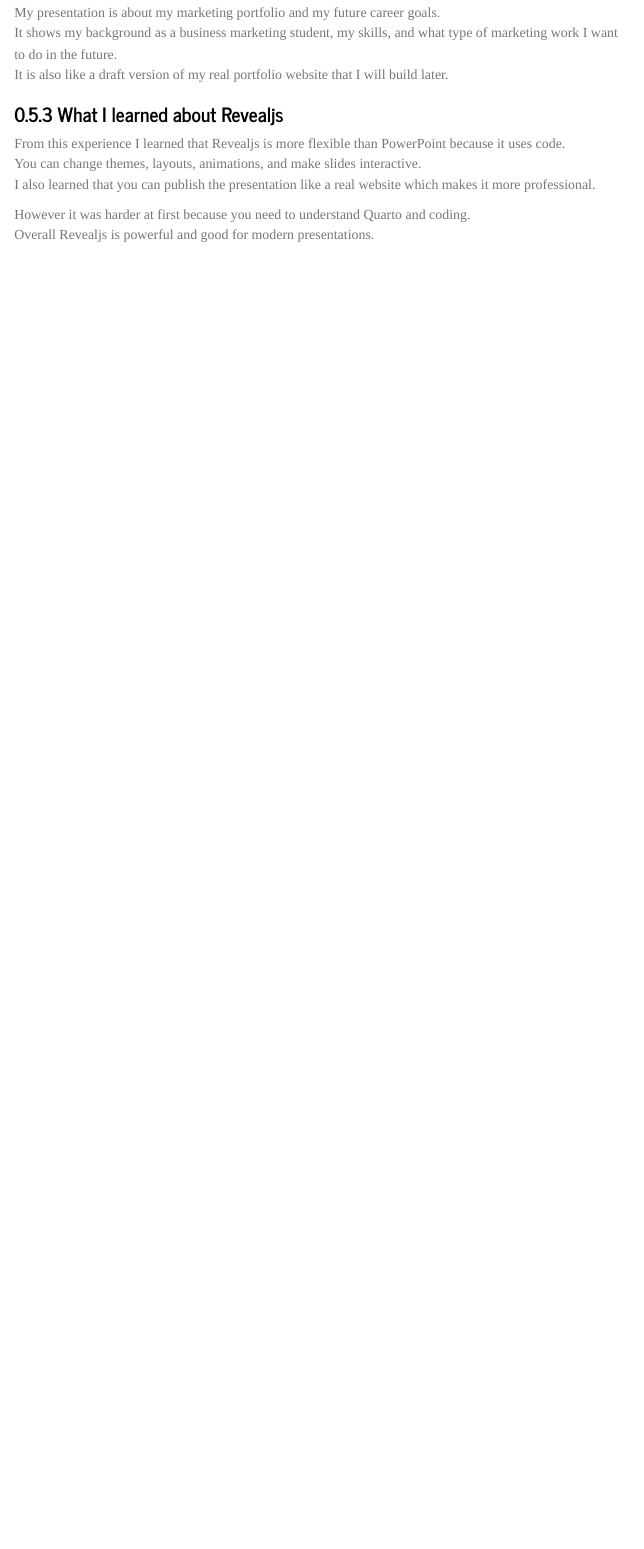
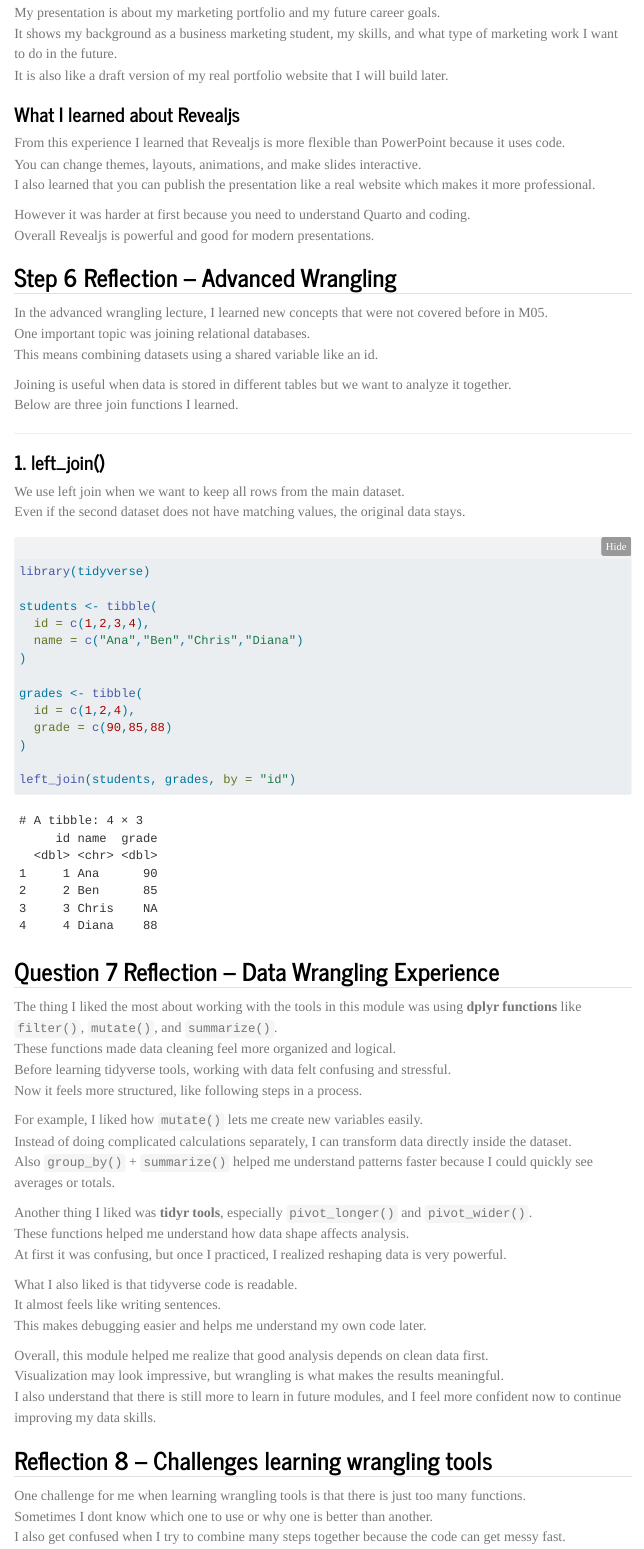
Before and after one commit to Brianamaximino/M06, a Quarto document (Maximino, Briana -M06-Reflection Essay-Adv Data-Wrangling.qmd): the page in a window 1100 px wide, from 6410 px down before the commit and from 6360 px down after it, so that both start at the same text. Rendered offline with R 4.5, knitr and Pandoc in place of Quarto, with nearby package versions; folded parts are opened; menus at the side of the page are left out.

Commit message:
publish report

````diff
--- a/Maximino, Briana -M06-Reflection Essay-Adv Data-Wrangling.qmd
+++ b/Maximino, Briana -M06-Reflection Essay-Adv Data-Wrangling.qmd
@@ -5,8 +5,8 @@
   html:
     toc: true
     toc-depth: 3
-    toc-expand: true
-    number-sections: true
+    toc-expand: false
+    number-sections: false
     theme: journal
     code-fold: true
     code-tools: true
@@ -264,3 +263,65 @@
 
 However it was harder at first because you need to understand Quarto and coding.
 Overall Revealjs is powerful and good for modern presentations.
+
+## Step 6 Reflection – Advanced Wrangling
+
+In the advanced wrangling lecture, I learned new concepts that were not covered before in M05.
+One important topic was joining relational databases.
+This means combining datasets using a shared variable like an id.
+
+Joining is useful when data is stored in different tables but we want to analyze it together.
+Below are three join functions I learned.
+
+---
+
+### 1. left_join()
+
+We use left join when we want to keep all rows from the main dataset.
+Even if the second dataset does not have matching values, the original data stays.
+
+```{r}
+library(tidyverse)
+
+students <- tibble(
+  id = c(1,2,3,4),
+  name = c("Ana","Ben","Chris","Diana")
+)
+
+grades <- tibble(
+  id = c(1,2,4),
+  grade = c(90,85,88)
+)
+
+left_join(students, grades, by = "id")
+```
+
+## Question 7 Reflection – Data Wrangling Experience
+
+
+The thing I liked the most about working with the tools in this module was using **dplyr functions** like `filter()`, `mutate()`, and `summarize()`.
+These functions made data cleaning feel more organized and logical.
+Before learning tidyverse tools, working with data felt confusing and stressful.
+Now it feels more structured, like following steps in a process.
+
+For example, I liked how `mutate()` lets me create new variables easily.
+Instead of doing complicated calculations separately, I can transform data directly inside the dataset.
+Also `group_by()` + `summarize()` helped me understand patterns faster because I could quickly see averages or totals.
+
+Another thing I liked was **tidyr tools**, especially `pivot_longer()` and `pivot_wider()`.
+These functions helped me understand how data shape affects analysis.
+At first it was confusing, but once I practiced, I realized reshaping data is very powerful.
+
+What I also liked is that tidyverse code is readable.
+It almost feels like writing sentences.
+This makes debugging easier and helps me understand my own code later.
+
+Overall, this module helped me realize that good analysis depends on clean data first.
+Visualization may look impressive, but wrangling is what makes the results meaningful.
+I also understand that there is still more to learn in future modules, and I feel more confident now to continue improving my data skills.
+
+## Reflection 8 – Challenges learning wrangling tools
+
+One challenge for me when learning wrangling tools is that there is just too many functions.
+Sometimes I dont know which one to use or why one is better than another.
+I also get confused when I try to combine many steps together because the code can get messy fast.
````
Also changed, not shown: Maximino, Briana -M06-Reflection Essay-Adv Data-Wrangling.html (deleted), index.html, Maximino, Briana -M06-Reflection Essay-Adv Data-Wrangling.qmd (17 more changed lines), 2 other files.
